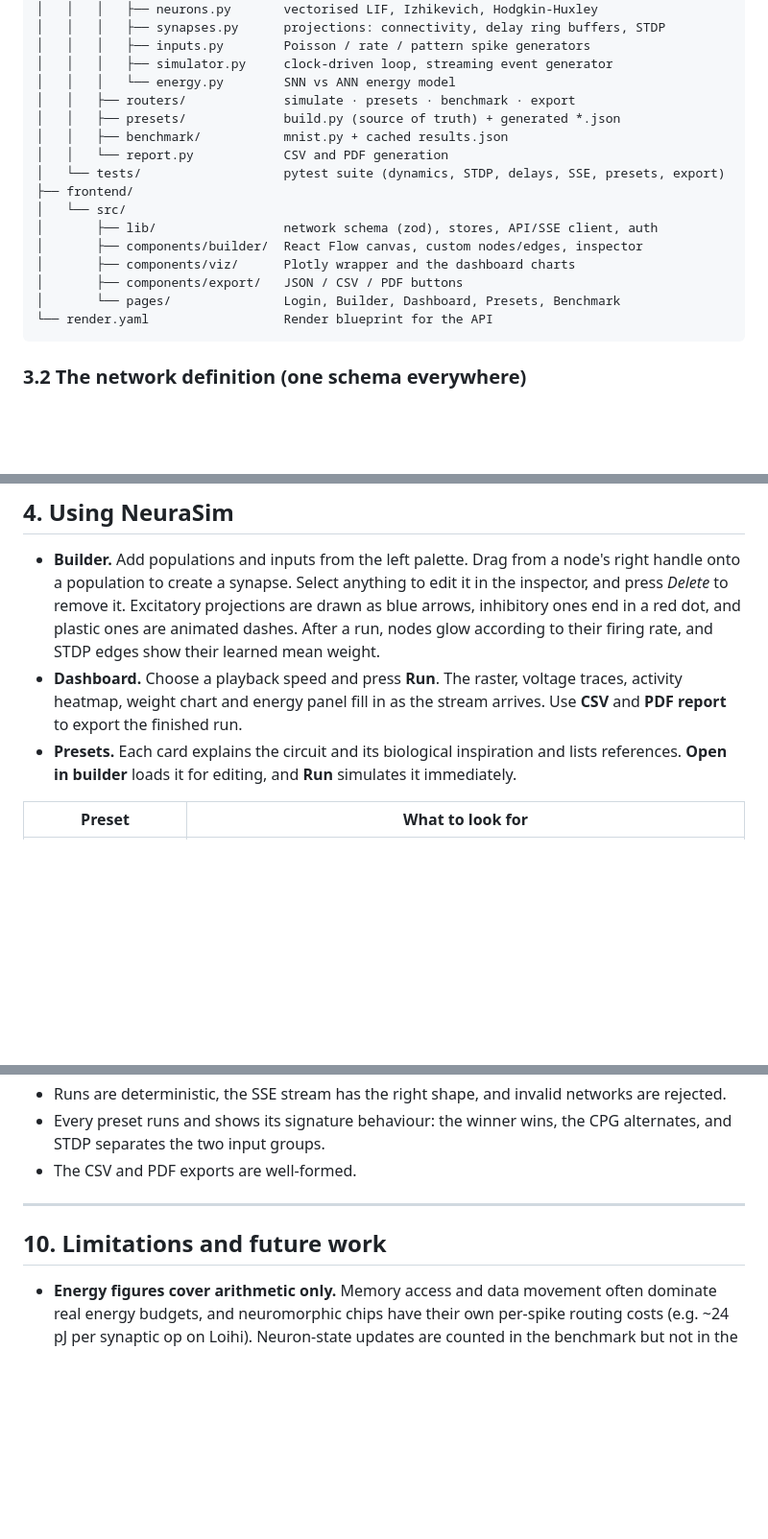
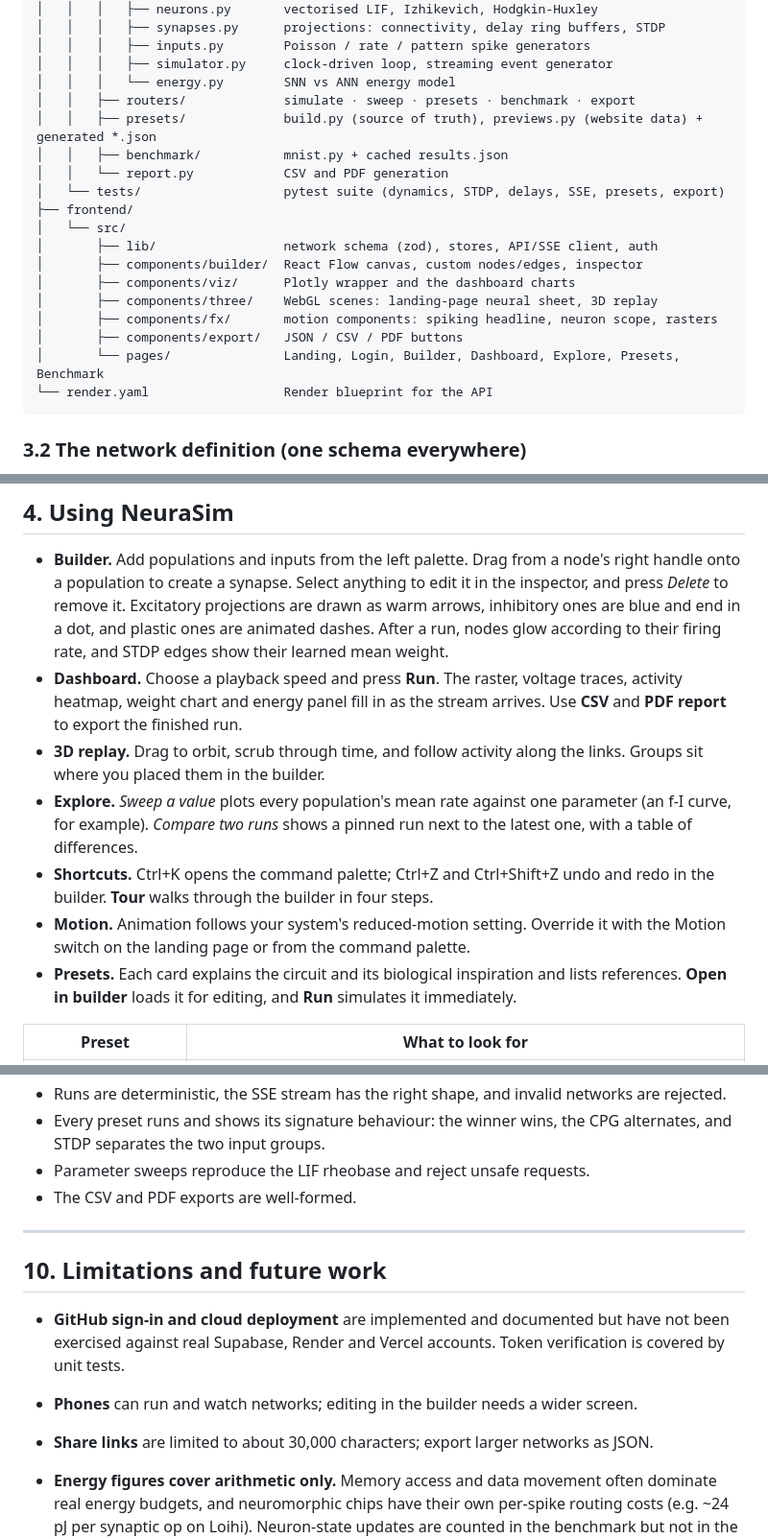
Before and after one commit to Gauravwannacode/neurasim, a Markdown page: README.md, 3 parts joined by grey strips. Shown at 96% size. GitHub-like rendering; blank space fills up the shorter version.

````diff
--- a/README.md
+++ b/README.md
@@ -244,8 +257,8 @@ neurasim/
 │   │   │   ├── inputs.py        Poisson / rate / pattern spike generators
 │   │   │   ├── simulator.py     clock-driven loop, streaming event generator
 │   │   │   └── energy.py        SNN vs ANN energy model
-│   │   ├── routers/             simulate · presets · benchmark · export
-│   │   ├── presets/             build.py (source of truth) + generated *.json
+│   │   ├── routers/             simulate · sweep · presets · benchmark · export
+│   │   ├── presets/             build.py (source of truth), previews.py (website data) + generated *.json
 │   │   ├── benchmark/           mnist.py + cached results.json
 │   │   └── report.py            CSV and PDF generation
 │   └── tests/                   pytest suite (dynamics, STDP, delays, SSE, presets, export)
@@ -254,8 +267,10 @@ neurasim/
 │       ├── lib/                 network schema (zod), stores, API/SSE client, auth
 │       ├── components/builder/  React Flow canvas, custom nodes/edges, inspector
 │       ├── components/viz/      Plotly wrapper and the dashboard charts
+│       ├── components/three/    WebGL scenes: landing-page neural sheet, 3D replay
+│       ├── components/fx/       motion components: spiking headline, neuron scope, rasters
 │       ├── components/export/   JSON / CSV / PDF buttons
-│       └── pages/               Login, Builder, Dashboard, Presets, Benchmark
+│       └── pages/               Landing, Login, Builder, Dashboard, Explore, Presets, Benchmark
 └── render.yaml                  Render blueprint for the API
 ```
 
@@ -350,10 +365,18 @@ local development and public demos frictionless. Signed-in users' names appear o
 
 * **Builder.** Add populations and inputs from the left palette. Drag from a node's right handle onto a population to
   create a synapse. Select anything to edit it in the inspector, and press *Delete* to remove it. Excitatory projections
-  are drawn as blue arrows, inhibitory ones end in a red dot, and plastic ones are animated dashes. After a run, nodes
+  are drawn as warm arrows, inhibitory ones are blue and end in a dot, and plastic ones are animated dashes. After a run, nodes
   glow according to their firing rate, and STDP edges show their learned mean weight.
 * **Dashboard.** Choose a playback speed and press **Run**. The raster, voltage traces, activity heatmap, weight chart
   and energy panel fill in as the stream arrives. Use **CSV** and **PDF report** to export the finished run.
+* **3D replay.** Drag to orbit, scrub through time, and follow activity along the links. Groups sit where you placed
+  them in the builder.
+* **Explore.** *Sweep a value* plots every population's mean rate against one parameter (an f-I curve, for example).
+  *Compare two runs* shows a pinned run next to the latest one, with a table of differences.
+* **Shortcuts.** Ctrl+K opens the command palette; Ctrl+Z and Ctrl+Shift+Z undo and redo in the builder. **Tour** walks
+  through the builder in four steps.
+* **Motion.** Animation follows your system's reduced-motion setting. Override it with the Motion switch on the landing
+  page or from the command palette.
 * **Presets.** Each card explains the circuit and its biological inspiration and lists references. **Open in builder**
   loads it for editing, and **Run** simulates it immediately.
 
@@ -519,11 +546,17 @@ The backend tests check the dynamics against theory:
 * Runs are deterministic, the SSE stream has the right shape, and invalid networks are rejected.
 * Every preset runs and shows its signature behaviour: the winner wins, the CPG alternates, and STDP separates the two
   input groups.
+* Parameter sweeps reproduce the LIF rheobase and reject unsafe requests.
 * The CSV and PDF exports are well-formed.
 
 ---
 
 ## 10. Limitations and future work
+
+* **GitHub sign-in and cloud deployment** are implemented and documented but have not been exercised against real
+  Supabase, Render and Vercel accounts. Token verification is covered by unit tests.
+* **Phones** can run and watch networks; editing in the builder needs a wider screen.
+* **Share links** are limited to about 30,000 characters; export larger networks as JSON.
 
 * **Energy figures cover arithmetic only.** Memory access and data movement often dominate real energy budgets, and
   neuromorphic chips have their own per-spike routing costs (e.g. ~24 pJ per synaptic op on Loihi). Neuron-state
````
Also changed, not shown: other parts of README.md (+21 -1 lines), docs/builder.png (added), docs/circuits.png (added), docs/compare.png (added), docs/dashboard.png (added), docs/landing.png (added), docs/sweep.png (added), 2 other files.
